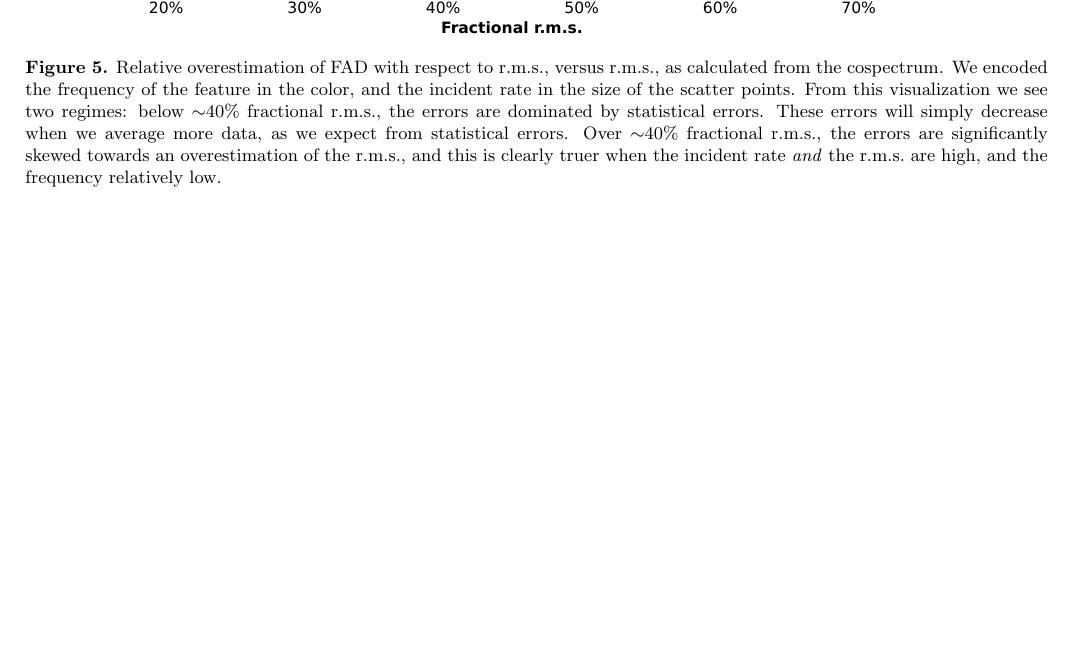
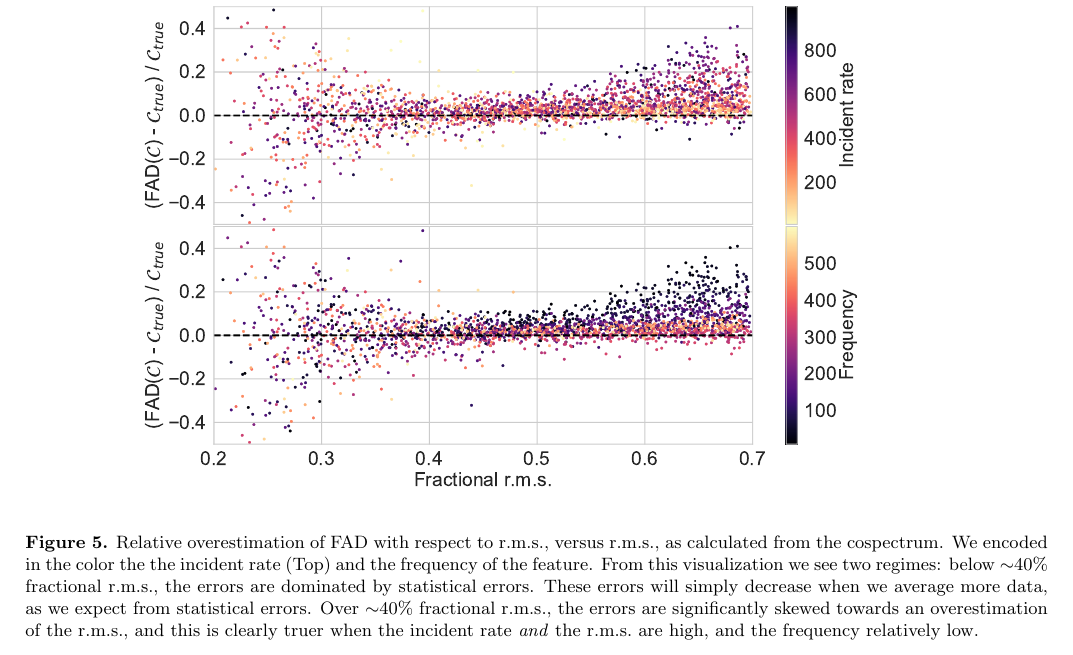
Before and after one commit to matteobachetti/deadtime-paper-II, a LaTeX paper (paper/deadtime.tex): part of page 8 of 9, cut at the place of the change, the shorter picture padded with empty space. Compiled offline with pdfLaTeX.

Commit message:
New figure 5

```diff
--- a/paper/deadtime.tex
+++ b/paper/deadtime.tex
@@ -480,7 +480,7 @@ An example of this analysis is shown in Figure~\ref{fig:pds}.
 \begin{figure*}
     \plotone{errors.pdf}
     \caption{Relative overestimation of FAD with respect to \rms, versus \rms, as calculated from the cospectrum.
-    We encoded the frequency of the feature in the color, and the incident rate in the size of the scatter points.
+    We encoded in the color the  the incident rate (Top) and the frequency of the feature.
     From this visualization we see two regimes: below $\sim$40\% fractional \rms, the errors are dominated by statistical errors.
     These errors will simply decrease when we average more data, as we expect from statistical errors.
     Over $\sim$40\% fractional \rms, the errors are significantly skewed towards an overestimation of the \rms, and this is
```
Also changed, not shown: paper/deadtime.pdf, paper/errors.pdf, 1 other file.
